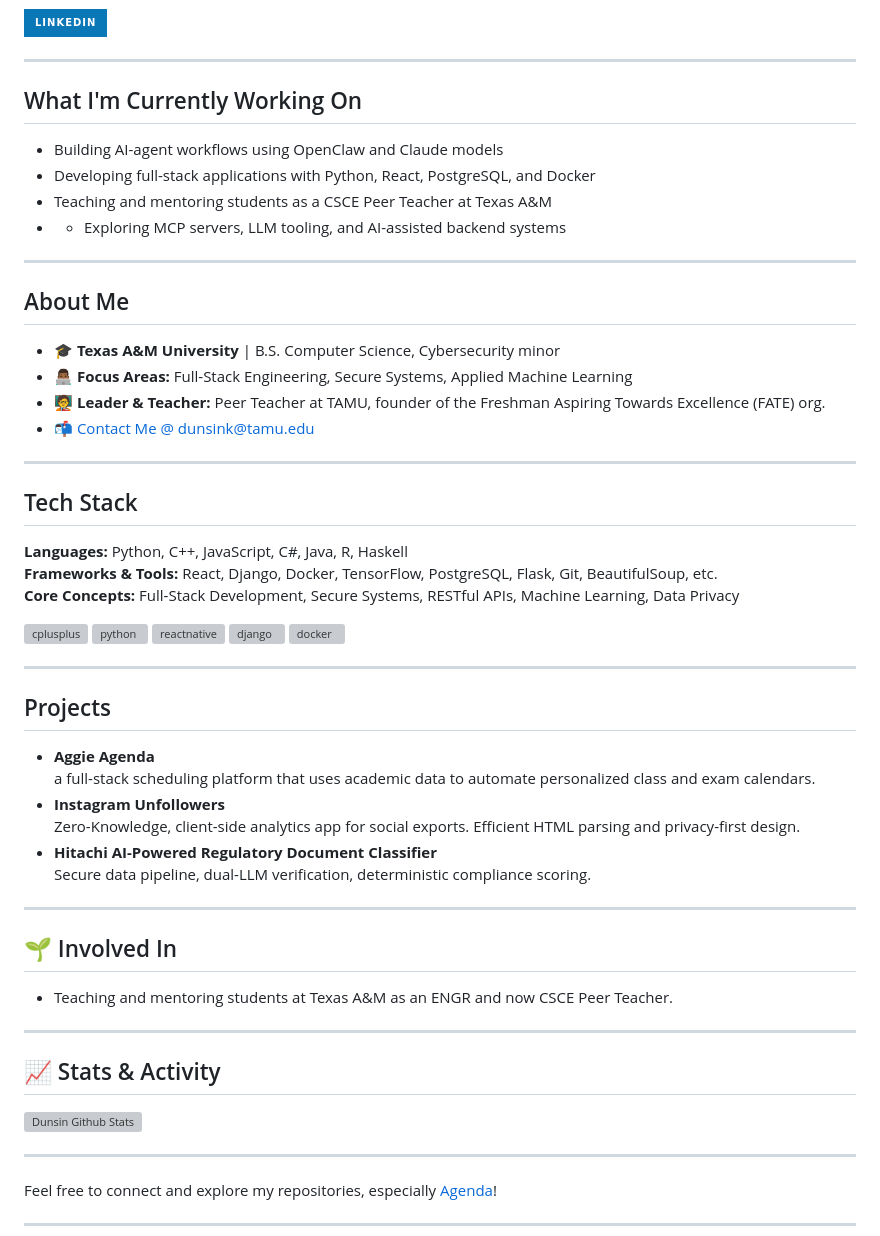
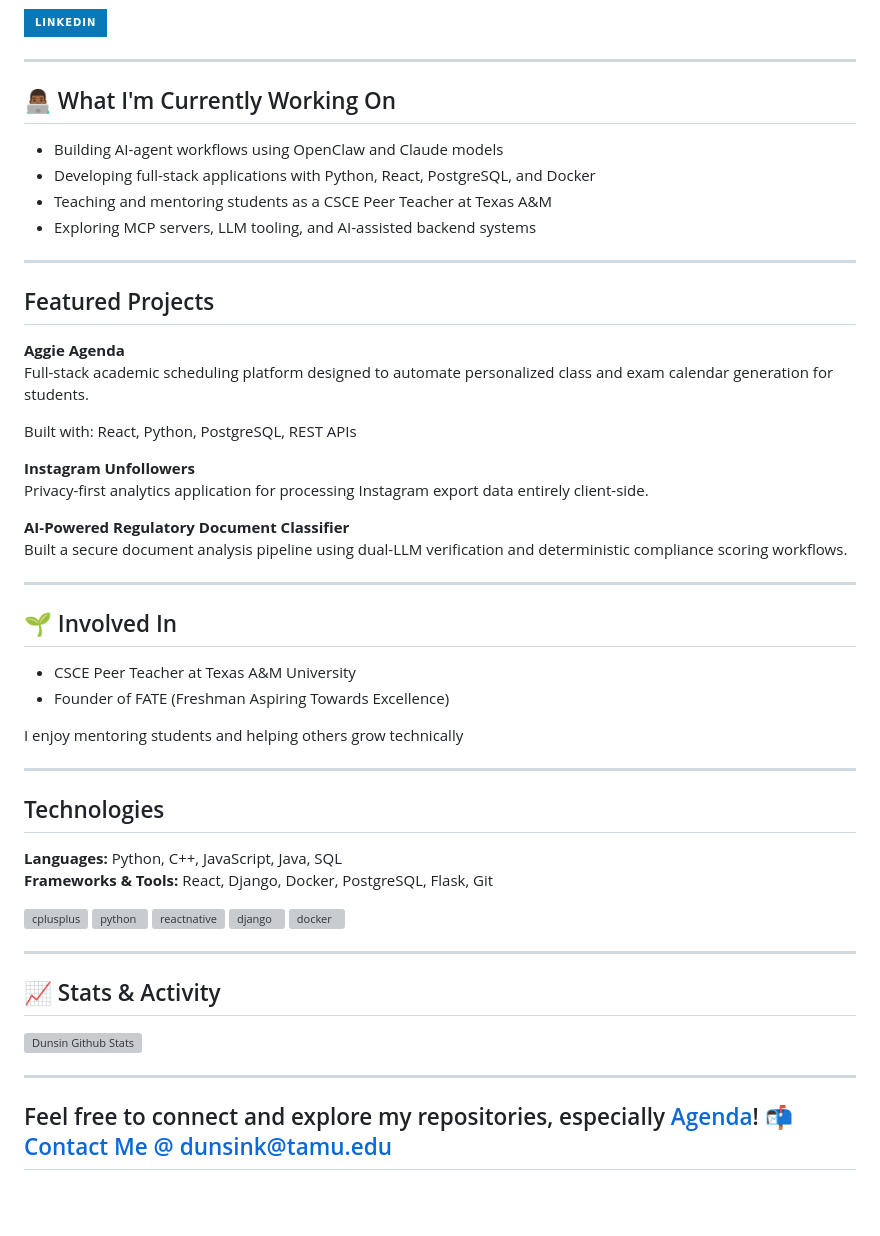
Before and after one commit to DunsinK/DunsinK, a Markdown page: README.md, the part around the change. Drawn GitHub-style; badges without logos; blank space fills up the shorter version; grey boxes are pictures that could not be loaded.

Commit message:
Revise README
Updated formatting and content in the README file, including section titles and project descriptions.

```diff
--- a/README.md
+++ b/README.md
@@ -10,51 +10,49 @@ I enjoy building practical software systems — especially products involving au
 [![LinkedIn](https://img.shields.io/badge/linkedin-logo?style=for-the-badge&logo=linkedin&logoColor=white&color=%230a77b6)](https://www.linkedin.com/in/dunsink/)
 
 ---
-##  What I'm Currently Working On
+## 👨🏾‍💻 What I'm Currently Working On
 - Building AI-agent workflows using OpenClaw and Claude models
 - Developing full-stack applications with Python, React, PostgreSQL, and Docker
 - Teaching and mentoring students as a CSCE Peer Teacher at Texas A&M
-- - Exploring MCP servers, LLM tooling, and AI-assisted backend systems
-
-___
-##  About Me
-
-- 🎓 **Texas A&M University**  | B.S. Computer Science, Cybersecurity minor
-- 👨🏾‍💻 **Focus Areas:** Full-Stack Engineering, Secure Systems, Applied Machine Learning
-- 🧑‍🏫 **Leader & Teacher:** Peer Teacher at TAMU, founder of the Freshman Aspiring Towards Excellence (FATE) org.
-- 📬 [Contact Me @ dunsink@tamu.edu](mailto:dunsink@tamu.edu)
+- Exploring MCP servers, LLM tooling, and AI-assisted backend systems
 
 ---
 
 
-##  Tech Stack
 
-**Languages:** Python, C++, JavaScript, C#, Java, R, Haskell
-**Frameworks & Tools:** React, Django, Docker, TensorFlow, PostgreSQL, Flask, Git, BeautifulSoup, etc. \
-**Core Concepts:** Full-Stack Development, Secure Systems, RESTful APIs, Machine Learning, Data Privacy
+## Featured Projects
+ **Aggie Agenda** \
+Full-stack academic scheduling platform designed to automate personalized class and exam calendar generation for students.
+
+Built with: React, Python, PostgreSQL, REST APIs
+
+ **Instagram Unfollowers**
+Privacy-first analytics application for processing Instagram export data entirely client-side.
+
+ **AI-Powered Regulatory Document Classifier**
+  Built a secure document analysis pipeline using dual-LLM verification and deterministic compliance scoring workflows.
+
+---
+
+## 🌱 Involved In
+
+- CSCE Peer Teacher at Texas A&M University
+- Founder of FATE (Freshman Aspiring Towards Excellence)
+
+I enjoy mentoring students and helping others grow technically
+
+---
+
+##  Technologies
+
+**Languages:** Python, C++, JavaScript, Java, SQL\
+**Frameworks & Tools:** React, Django, Docker, PostgreSQL, Flask, Git
 
 <a href="https://raw.githubusercontent.com/devicons/devicon/master/icons/cplusplus/cplusplus-original.svg" target="_blank"><img src="https://raw.githubusercontent.com/devicons/devicon/master/icons/cplusplus/cplusplus-original.svg" alt="cplusplus" width="42" height="42" /></a>
 <a href="https://raw.githubusercontent.com/devicons/devicon/master/icons/python/python-original.svg" target="_blank"><img src="https://raw.githubusercontent.com/devicons/devicon/master/icons/python/python-original.svg" alt="python" width="42" height="42" /></a>
 <a href="https://reactnative.dev/img/header_logo.svg" target="_blank"><img src="https://reactnative.dev/img/header_logo.svg" alt="reactnative" width="42" height="42" /></a>
 <a href="https://cdn.worldvectorlogo.com/logos/django.svg" target="_blank"><img src="https://cdn.worldvectorlogo.com/logos/django.svg" alt="django" width="42" height="42" /></a>
 <a href="https://raw.githubusercontent.com/devicons/devicon/master/icons/docker/docker-original-wordmark.svg" target="_blank"><img src="https://raw.githubusercontent.com/devicons/devicon/master/icons/docker/docker-original-wordmark.svg" alt="docker" width="42" height="42" /></a>
-
----
-
-## Projects
-- **Aggie Agenda** \
-  a full-stack scheduling platform that uses academic data to automate personalized class and exam calendars.
-- **Instagram Unfollowers**
-  Zero-Knowledge, client-side analytics app for social exports. Efficient HTML parsing and privacy-first design.
-- **Hitachi AI-Powered Regulatory Document Classifier**
-  Secure data pipeline, dual-LLM verification, deterministic compliance scoring.
-
----
-
-## 🌱 Involved In
-
-- Teaching and mentoring students at Texas A&M as an ENGR and now CSCE Peer Teacher.
-
 
 ---
 
@@ -65,5 +63,5 @@ ___
 ---
 
 Feel free to connect and explore my repositories, especially [Agenda](aggieagenda.com)!
-
+📬 [Contact Me @ dunsink@tamu.edu](mailto:dunsink@tamu.edu)
 ---
```
